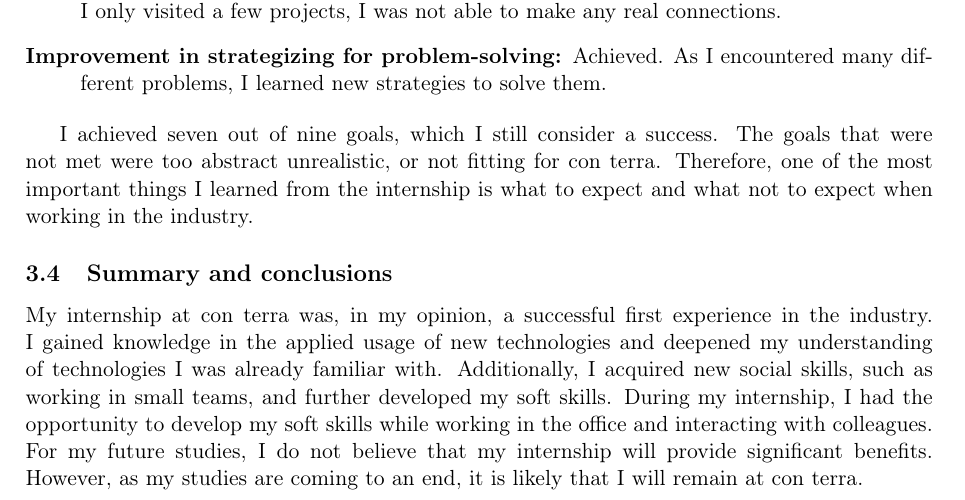
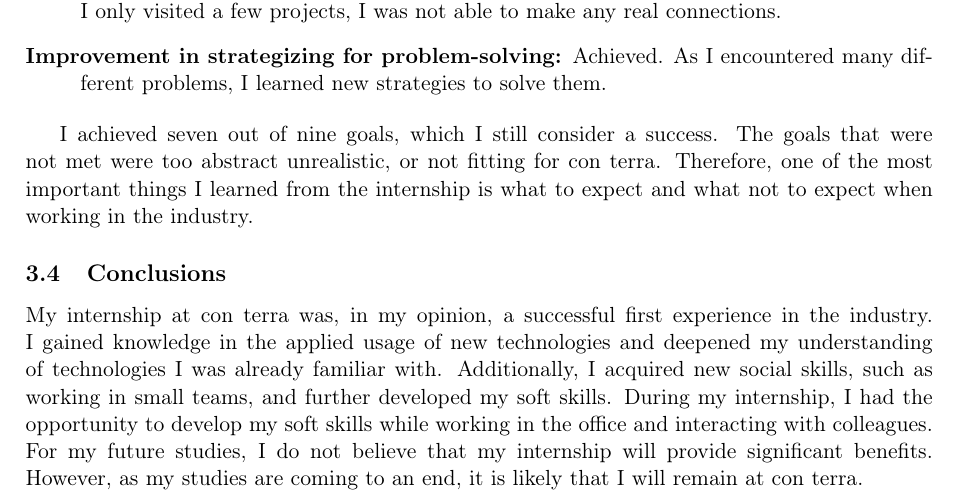
Before and after one commit to Leg-en/Internship, a LaTeX document (Report/InternshipReport.tex): part of page 11 of 20, cut so that both start at the same text. Compiled offline with pdfLaTeX.

Commit message:
subsection title updated

```diff
--- a/Report/InternshipReport.tex
+++ b/Report/InternshipReport.tex
@@ -344,7 +344,7 @@
 
  I achieved seven out of nine goals, which I still consider a success. The goals that were not met were too abstract unrealistic, or not fitting for con terra. Therefore, one of the most important things I learned from the internship is what to expect and what not to expect when working in the industry.
 
- \subsection{Summary and conclusions}
+ \subsection{Conclusions}
 
  My internship at con terra was, in my opinion, a successful first experience in the industry. I gained knowledge in the applied usage of new technologies and deepened my understanding of technologies I was already familiar with. Additionally, I acquired new social skills, such as working in small teams, and further developed my soft skills. During my internship, I had the opportunity to develop my soft skills while working in the office and interacting with colleagues.
  For my future studies, I do not believe that my internship will provide significant benefits. However, as my studies are coming to an end, it is likely that I will remain at con terra.
```
